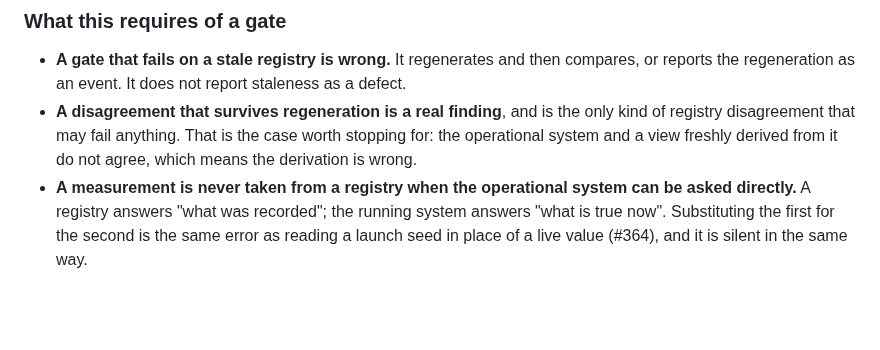
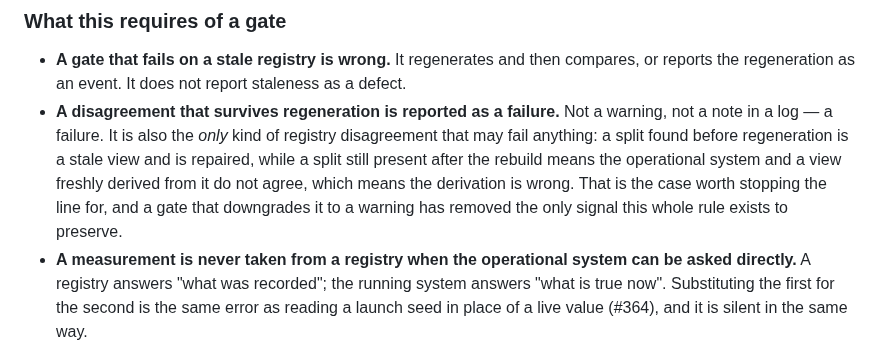
Before and after one commit to jateeter/RealityEngine_CI, a Markdown page: docs/ENGINEERING_CONTRACT.md, the part around the change. GitHub-like rendering; blank space fills up the shorter version.

```diff
--- a/docs/ENGINEERING_CONTRACT.md
+++ b/docs/ENGINEERING_CONTRACT.md
@@ -94,10 +94,14 @@ truth for what the engines are actually doing, and none may be treated as one.
 - **A gate that fails on a stale registry is wrong.** It regenerates and then
   compares, or reports the regeneration as an event. It does not report staleness
   as a defect.
-- **A disagreement that survives regeneration is a real finding**, and is the
-  only kind of registry disagreement that may fail anything. That is the case
-  worth stopping for: the operational system and a view freshly derived from it
-  do not agree, which means the derivation is wrong.
+- **A disagreement that survives regeneration is reported as a failure.** Not a
+  warning, not a note in a log — a failure. It is also the *only* kind of
+  registry disagreement that may fail anything: a split found before
+  regeneration is a stale view and is repaired, while a split still present
+  after the rebuild means the operational system and a view freshly derived from
+  it do not agree, which means the derivation is wrong. That is the case worth
+  stopping the line for, and a gate that downgrades it to a warning has removed
+  the only signal this whole rule exists to preserve.
 - **A measurement is never taken from a registry when the operational system can
   be asked directly.** A registry answers "what was recorded"; the running system
   answers "what is true now". Substituting the first for the second is the same
```
Also changed, not shown: SURFACE_SPEC.md (+36 -0 lines).
